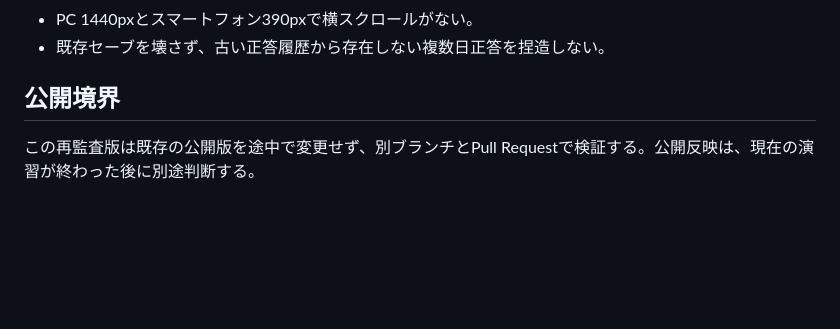
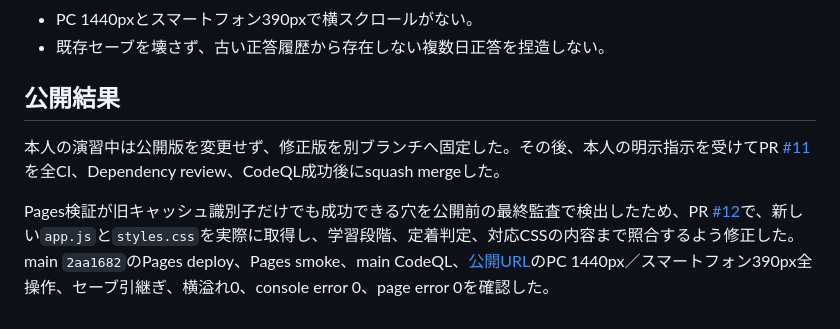
Before and after one commit to Regal753/takken-battle, a Markdown page: PASS_EFFICIENCY_REVIEW_20260726.md, the part around the change. GitHub-like rendering; blank space fills up the shorter version.

Commit message:
合格効率版の本番反映証跡を記録 (#13)
監査レポートの公開前メモを、PR #11/#12、main SHA、Pagesと公開URLの検証済み結果へ更新する。

```diff
--- a/PASS_EFFICIENCY_REVIEW_20260726.md
+++ b/PASS_EFFICIENCY_REVIEW_20260726.md
@@ -79,6 +79,8 @@
 - PC 1440pxとスマートフォン390pxで横スクロールがない。
 - 既存セーブを壊さず、古い正答履歴から存在しない複数日正答を捏造しない。
 
-## 公開境界
+## 公開結果
 
-この再監査版は既存の公開版を途中で変更せず、別ブランチとPull Requestで検証する。公開反映は、現在の演習が終わった後に別途判断する。
+本人の演習中は公開版を変更せず、修正版を別ブランチへ固定した。その後、本人の明示指示を受けてPR [#11](https://github.com/Regal753/takken-battle/pull/11)を全CI、Dependency review、CodeQL成功後にsquash mergeした。
+
+Pages検証が旧キャッシュ識別子だけでも成功できる穴を公開前の最終監査で検出したため、PR [#12](https://github.com/Regal753/takken-battle/pull/12)で、新しい`app.js`と`styles.css`を実際に取得し、学習段階、定着判定、対応CSSの内容まで照合するよう修正した。main `2aa1682`のPages deploy、Pages smoke、main CodeQL、[公開URL](https://regal753.github.io/takken-battle/)のPC 1440px／スマートフォン390px全操作、セーブ引継ぎ、横溢れ0、console error 0、page error 0を確認した。
```
